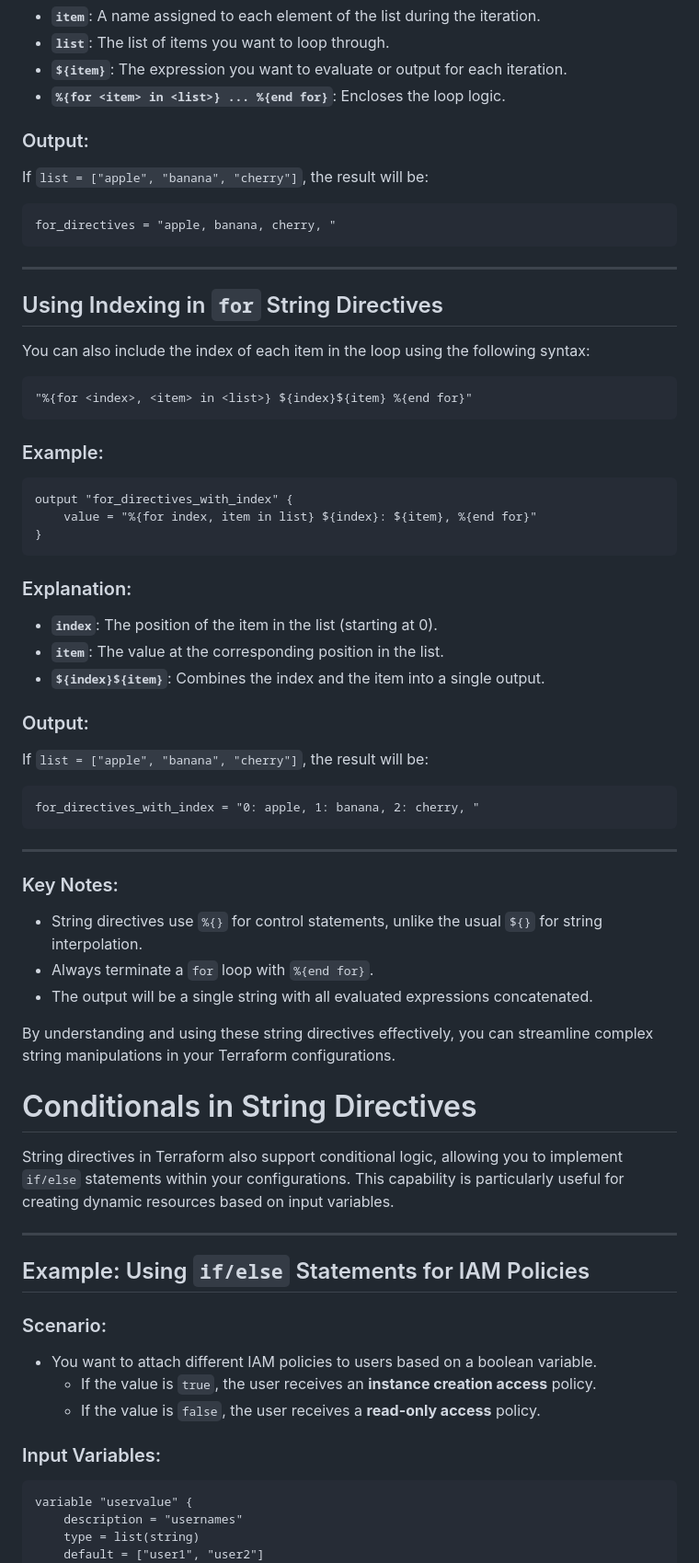
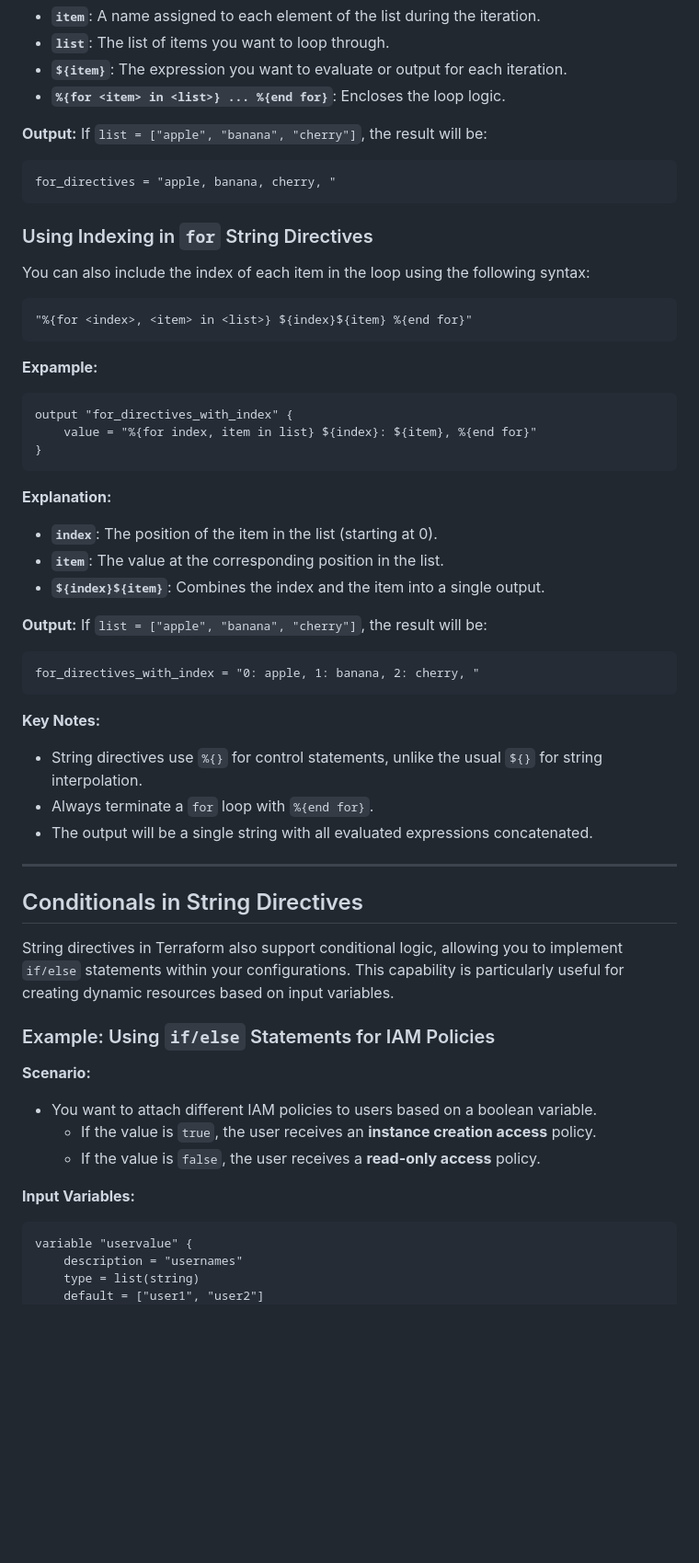
Before and after one commit to chudalnischal/Terraform, a Markdown page: Terraform-Loops/README.MD, the part around the change printed below. Shown: that part at 92% size. GitHub-like rendering; blank space fills up the shorter version.

````diff
--- a/Terraform-Loops/README.MD
+++ b/Terraform-Loops/README.MD
@@ -327,23 +319,20 @@ output "for_directives" {
 - **`${item}`**: The expression you want to evaluate or output for each iteration.
 - **`%{for <item> in <list>} ... %{end for}`**: Encloses the loop logic.
 
-### Output:
+**Output:**
 If `list = ["apple", "banana", "cherry"]`, the result will be:
 ```text
 for_directives = "apple, banana, cherry, "
 ```
 
----
-
-## Using Indexing in `for` String Directives
+### Using Indexing in `for` String Directives
 
 You can also include the index of each item in the loop using the following syntax:
 
 ```hcl
 "%{for <index>, <item> in <list>} ${index}${item} %{end for}"
 ```
-
-### Example:
+**Expample:**
 
 ```hcl
 output "for_directives_with_index" {
@@ -351,40 +340,36 @@ output "for_directives_with_index" {
 }
 ```
 
-### Explanation:
+**Explanation:**
 - **`index`**: The position of the item in the list (starting at 0).
 - **`item`**: The value at the corresponding position in the list.
 - **`${index}${item}`**: Combines the index and the item into a single output.
 
-### Output:
+**Output:**
 If `list = ["apple", "banana", "cherry"]`, the result will be:
 ```text
 for_directives_with_index = "0: apple, 1: banana, 2: cherry, "
 ```
 
----
-
-### Key Notes:
+**Key Notes:**
 - String directives use `%{}` for control statements, unlike the usual `${}` for string interpolation.
 - Always terminate a `for` loop with `%{end for}`.
 - The output will be a single string with all evaluated expressions concatenated.
 
-By understanding and using these string directives effectively, you can streamline complex string manipulations in your Terraform configurations.
+---
 
-# Conditionals in String Directives
+## Conditionals in String Directives
 
 String directives in Terraform also support conditional logic, allowing you to implement `if/else` statements within your configurations. This capability is particularly useful for creating dynamic resources based on input variables.
 
----
+### Example: Using `if/else` Statements for IAM Policies
 
-## Example: Using `if/else` Statements for IAM Policies
-
-### Scenario:
+**Scenario:**
 - You want to attach different IAM policies to users based on a boolean variable.
   - If the value is `true`, the user receives an **instance creation access** policy.
   - If the value is `false`, the user receives a **read-only access** policy.
 
-### Input Variables:
+**Input Variables:**
 ```hcl
 variable "uservalue" {
     description = "usernames"
````
Also changed, not shown: other parts of Terraform-Loops/README.MD (+86 -62 lines).
